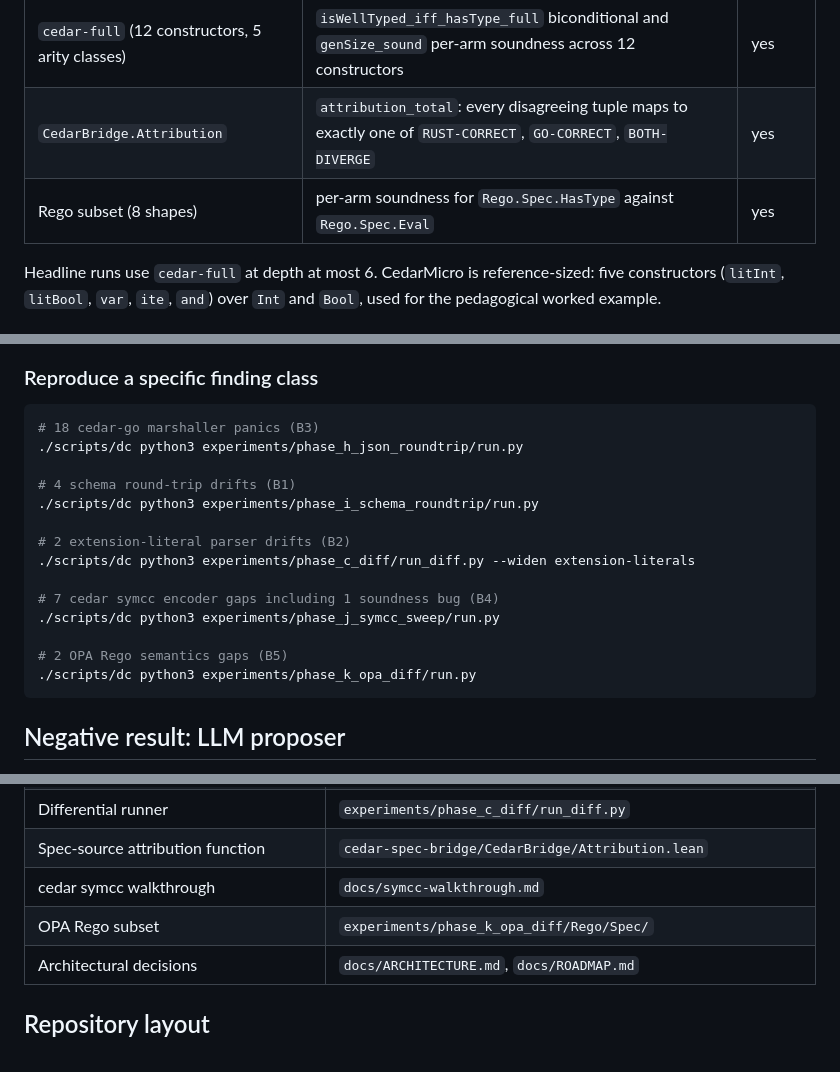
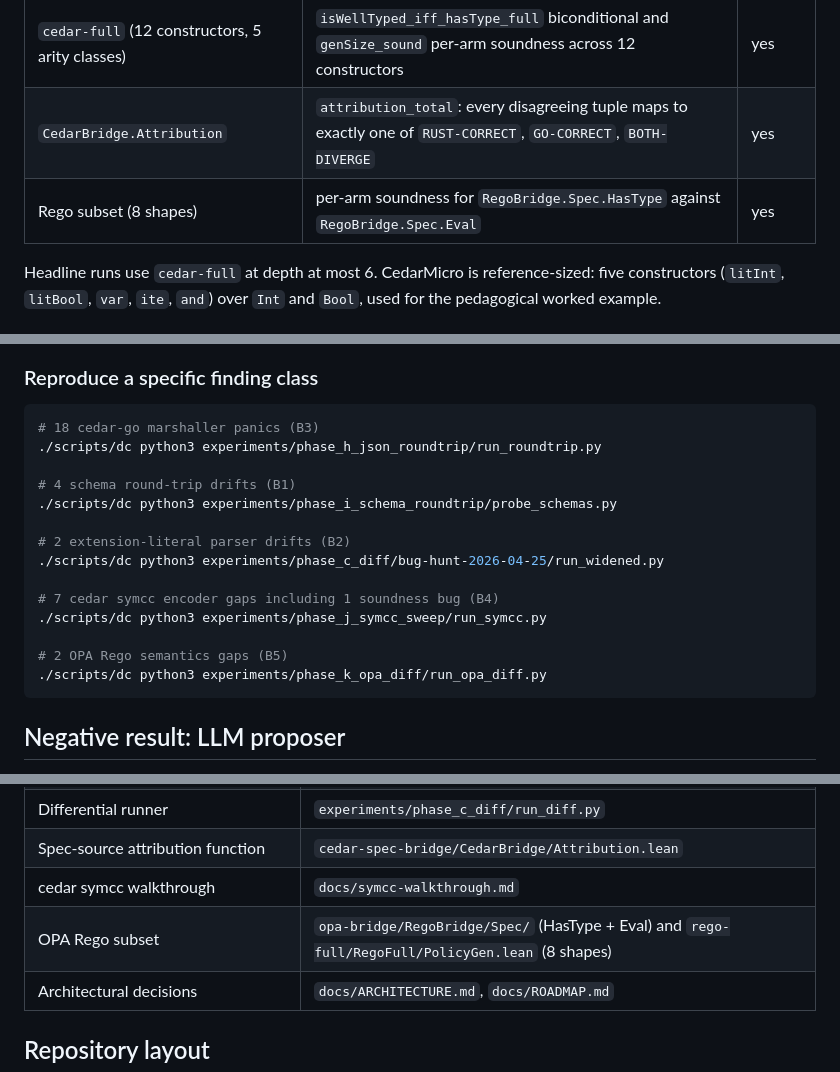
Before and after one commit to athanor-ai/kairos-cedar, a Markdown page: README.md, 3 parts joined by grey strips. GitHub-like rendering.

Commit message:
README: fix five broken reproducer paths + Rego subset path (#47)
Caught during a verification pass on the response we're sending Mike
Hicks: the README's "Reproduce a specific finding class" block
referenced `run.py` for four phase directories that have no such
file (the actual scripts are named `run_roundtrip.py`,
`probe_schemas.py`, `run_symcc.py`, `run_opa_diff.py`), and the B2
reproducer claimed a `--widen extension-literals` flag on
`run_diff.py` that doesn't exist (the actual reproducer is the
standalone `experiments/phase_c_diff/bug-hunt-2026-04-25/run_widened.py`).
Anyone following the README would hit "no such file or directory"
on every B1/B2/B3/B4/B5 reproducer.

The "Where to look" table also pointed at `experiments/phase_k_opa_diff/Rego/Spec/`
for the OPA Rego subset, but the Lean files live at
`opa-bridge/RegoBridge/Spec/` (Expr + Eval, with HasType inline in
Expr.lean) and `rego-full/RegoFull/PolicyGen.lean` (the 8 shapes).

The "What is verified in Lean" row referenced `Rego.Spec.HasType` /
`Rego.Spec.Eval` namespaces; actual is `RegoBridge.Spec.HasType` /
`RegoBridge.Spec.Eval`.

All five reproducer paths now verified to exist; tested locally.

Co-authored-by: Aidan Yang <aidanby@users.noreply.github.com>

````diff
--- a/README.md
+++ b/README.md
@@ -45,7 +45,7 @@ The orchestration loop (`derive` -> `verify` -> `differential run` -> `widen on
 | `cedar-micro` (5 constructors, 2 base types: pedagogical) | Soundness (every term in support is well-typed) and coverage (support equals the well-typed terms in the literal palette) | yes |
 | `cedar-full` (12 constructors, 5 arity classes) | `isWellTyped_iff_hasType_full` biconditional and `genSize_sound` per-arm soundness across 12 constructors | yes |
 | `CedarBridge.Attribution` | `attribution_total`: every disagreeing tuple maps to exactly one of `RUST-CORRECT`, `GO-CORRECT`, `BOTH-DIVERGE` | yes |
-| Rego subset (8 shapes) | per-arm soundness for `Rego.Spec.HasType` against `Rego.Spec.Eval` | yes |
+| Rego subset (8 shapes) | per-arm soundness for `RegoBridge.Spec.HasType` against `RegoBridge.Spec.Eval` | yes |
 
 Headline runs use `cedar-full` at depth at most 6. CedarMicro is reference-sized: five constructors (`litInt`, `litBool`, `var`, `ite`, `and`) over `Int` and `Bool`, used for the pedagogical worked example.
 
@@ -68,19 +68,19 @@ The image bundles `cedar-policy` 4.10.0, `cedar-go` 1.6.0, the `cedar-spec` tool
 
 ```bash
 # 18 cedar-go marshaller panics (B3)
-./scripts/dc python3 experiments/phase_h_json_roundtrip/run.py
+./scripts/dc python3 experiments/phase_h_json_roundtrip/run_roundtrip.py
 
 # 4 schema round-trip drifts (B1)
-./scripts/dc python3 experiments/phase_i_schema_roundtrip/run.py
+./scripts/dc python3 experiments/phase_i_schema_roundtrip/probe_schemas.py
 
 # 2 extension-literal parser drifts (B2)
-./scripts/dc python3 experiments/phase_c_diff/run_diff.py --widen extension-literals
+./scripts/dc python3 experiments/phase_c_diff/bug-hunt-2026-04-25/run_widened.py
 
 # 7 cedar symcc encoder gaps including 1 soundness bug (B4)
-./scripts/dc python3 experiments/phase_j_symcc_sweep/run.py
+./scripts/dc python3 experiments/phase_j_symcc_sweep/run_symcc.py
 
 # 2 OPA Rego semantics gaps (B5)
-./scripts/dc python3 experiments/phase_k_opa_diff/run.py
+./scripts/dc python3 experiments/phase_k_opa_diff/run_opa_diff.py
 ```
 
 ## Negative result: LLM proposer
@@ -100,7 +100,7 @@ The contribution of this work is the verification scaffolding that closes that g
 | Differential runner | `experiments/phase_c_diff/run_diff.py` |
 | Spec-source attribution function | `cedar-spec-bridge/CedarBridge/Attribution.lean` |
 | cedar symcc walkthrough | `docs/symcc-walkthrough.md` |
-| OPA Rego subset | `experiments/phase_k_opa_diff/Rego/Spec/` |
+| OPA Rego subset | `opa-bridge/RegoBridge/Spec/` (HasType + Eval) and `rego-full/RegoFull/PolicyGen.lean` (8 shapes) |
 | Architectural decisions | `docs/ARCHITECTURE.md`, `docs/ROADMAP.md` |
 
 ## Repository layout
````
